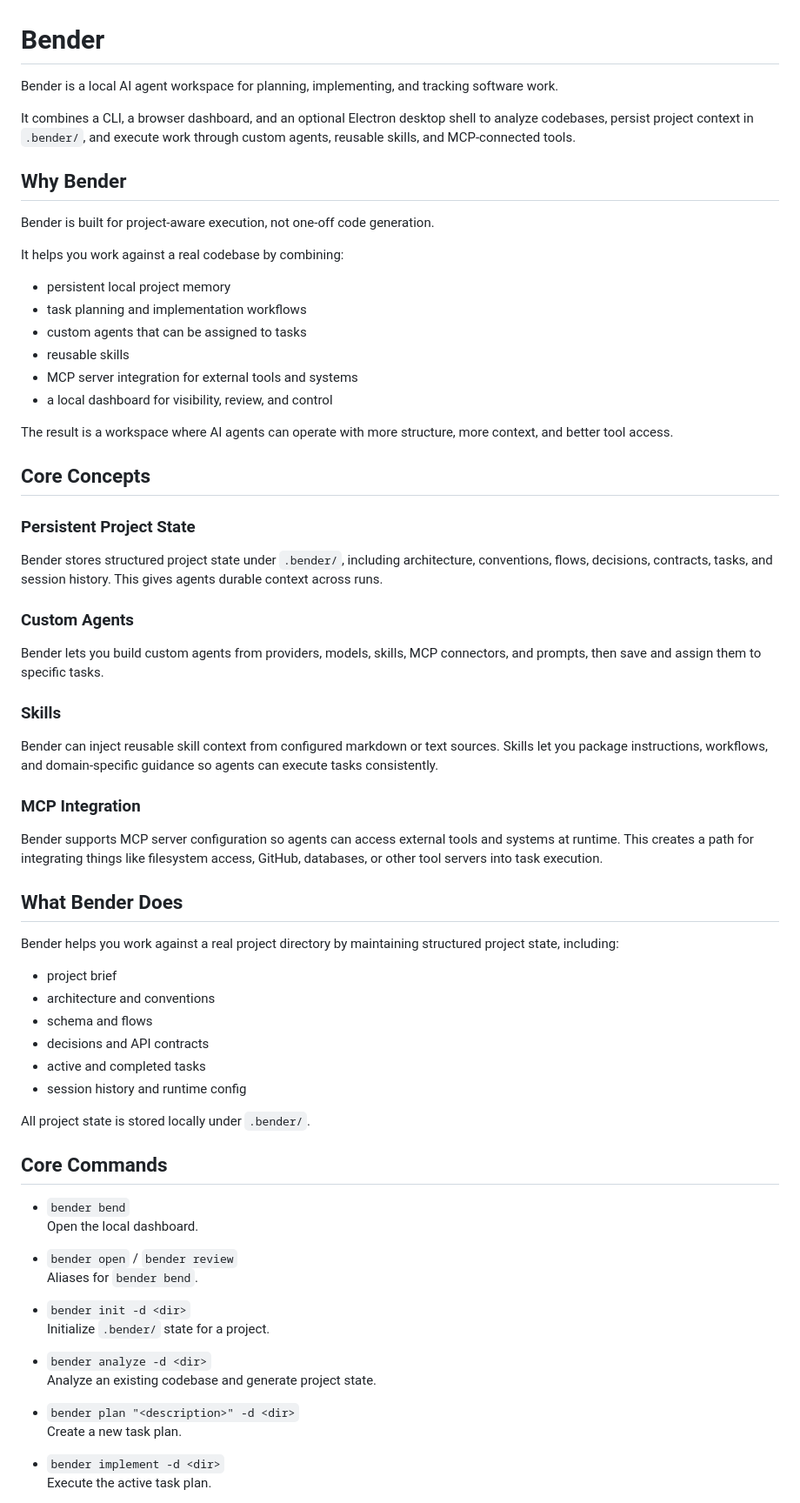
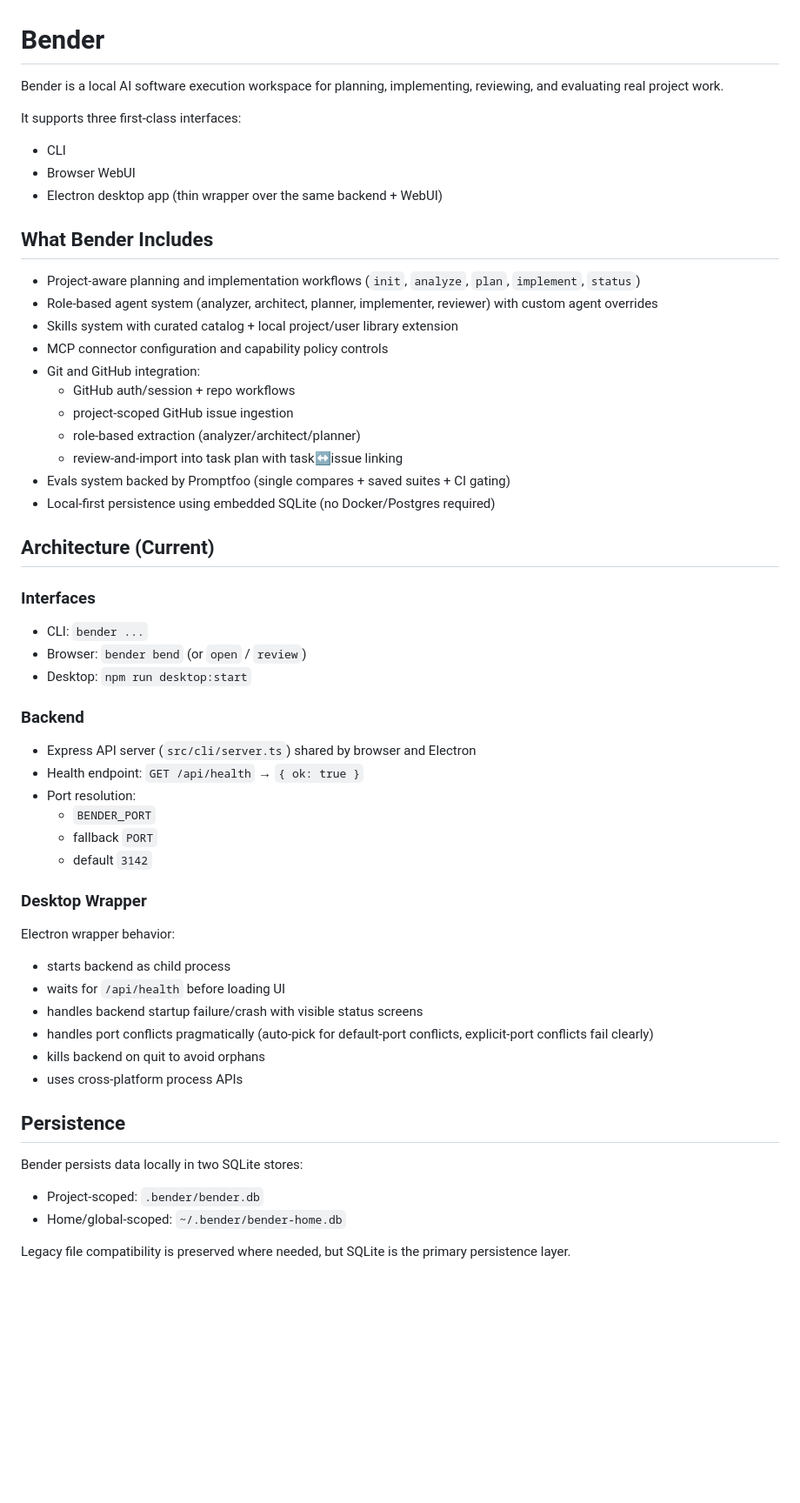
Before and after one commit to aravindvrm/bender, a Markdown page: README.md, the part around one of its changes. Shown at 87% size. Rendered like a GitHub page; blank space fills up the shorter version.

Commit message:
Refresh README to match current feature set and architecture

```diff
--- a/README.md
+++ b/README.md
@@ -1,72 +1,61 @@
 # Bender
 
-Bender is a local AI agent workspace for planning, implementing, and tracking software work.
+Bender is a local AI software execution workspace for planning, implementing, reviewing, and evaluating real project work.
 
-It combines a CLI, a browser dashboard, and an optional Electron desktop shell to analyze codebases, persist project context in `.bender/`, and execute work through custom agents, reusable skills, and MCP-connected tools.
+It supports three first-class interfaces:
 
-## Why Bender
+- CLI
+- Browser WebUI
+- Electron desktop app (thin wrapper over the same backend + WebUI)
 
-Bender is built for project-aware execution, not one-off code generation.
+## What Bender Includes
 
-It helps you work against a real codebase by combining:
+- Project-aware planning and implementation workflows (`init`, `analyze`, `plan`, `implement`, `status`)
+- Role-based agent system (analyzer, architect, planner, implementer, reviewer) with custom agent overrides
+- Skills system with curated catalog + local project/user library extension
+- MCP connector configuration and capability policy controls
+- Git and GitHub integration:
+  - GitHub auth/session + repo workflows
+  - project-scoped GitHub issue ingestion
+  - role-based extraction (analyzer/architect/planner)
+  - review-and-import into task plan with task↔issue linking
+- Evals system backed by Promptfoo (single compares + saved suites + CI gating)
+- Local-first persistence using embedded SQLite (no Docker/Postgres required)
 
-- persistent local project memory
-- task planning and implementation workflows
-- custom agents that can be assigned to tasks
-- reusable skills
-- MCP server integration for external tools and systems
-- a local dashboard for visibility, review, and control
+## Architecture (Current)
 
-The result is a workspace where AI agents can operate with more structure, more context, and better tool access.
+### Interfaces
 
-## Core Concepts
+- CLI: `bender ...`
+- Browser: `bender bend` (or `open` / `review`)
+- Desktop: `npm run desktop:start`
 
-### Persistent Project State
+### Backend
 
-Bender stores structured project state under `.bender/`, including architecture, conventions, flows, decisions, contracts, tasks, and session history. This gives agents durable context across runs.
+- Express API server (`src/cli/server.ts`) shared by browser and Electron
+- Health endpoint: `GET /api/health` → `{ ok: true }`
+- Port resolution:
+  - `BENDER_PORT`
+  - fallback `PORT`
+  - default `3142`
 
-### Custom Agents
+### Desktop Wrapper
 
-Bender lets you build custom agents from providers, models, skills, MCP connectors, and prompts, then save and assign them to specific tasks.
+Electron wrapper behavior:
 
-### Skills
+- starts backend as child process
+- waits for `/api/health` before loading UI
+- handles backend startup failure/crash with visible status screens
+- handles port conflicts pragmatically (auto-pick for default-port conflicts, explicit-port conflicts fail clearly)
+- kills backend on quit to avoid orphans
+- uses cross-platform process APIs
 
-Bender can inject reusable skill context from configured markdown or text sources. Skills let you package instructions, workflows, and domain-specific guidance so agents can execute tasks consistently.
+## Persistence
 
-### MCP Integration
+Bender persists data locally in two SQLite stores:
 
-Bender supports MCP server configuration so agents can access external tools and systems at runtime. This creates a path for integrating things like filesystem access, GitHub, databases, or other tool servers into task execution.
+- Project-scoped: `.bender/bender.db`
+- Home/global-scoped: `~/.bender/bender-home.db`
 
-## What Bender Does
+Legacy file compatibility is preserved where needed, but SQLite is the primary persistence layer.
 
-Bender helps you work against a real project directory by maintaining structured project state, including:
-
-- project brief
-- architecture and conventions
-- schema and flows
-- decisions and API contracts
-- active and completed tasks
-- session history and runtime config
-
-All project state is stored locally under `.bender/`.
-
-## Core Commands
-
-- `bender bend`
-  Open the local dashboard.
-
-- `bender open` / `bender review`
-  Aliases for `bender bend`.
-
-- `bender init -d <dir>`
-  Initialize `.bender/` state for a project.
-
-- `bender analyze -d <dir>`
-  Analyze an existing codebase and generate project state.
-
-- `bender plan "<description>" -d <dir>`
-  Create a new task plan.
-
-- `bender implement -d <dir>`
-  Execute the active task plan.
-
```
Also changed, not shown: other parts of README.md (+80 -97 lines).
